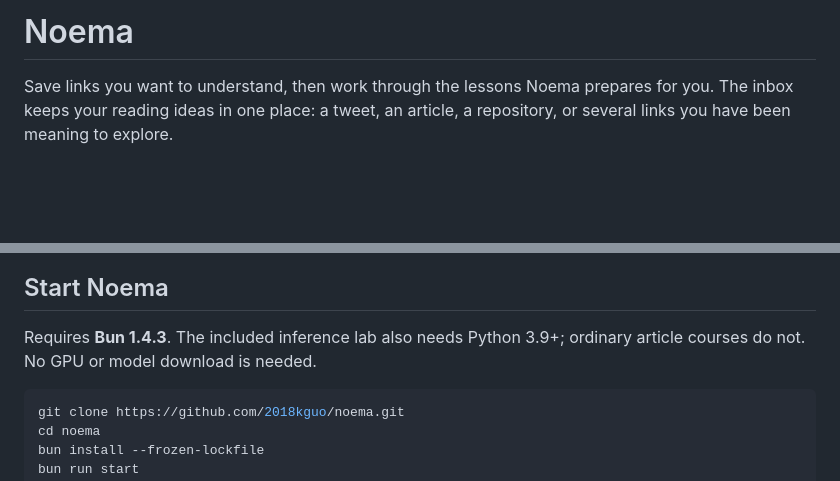
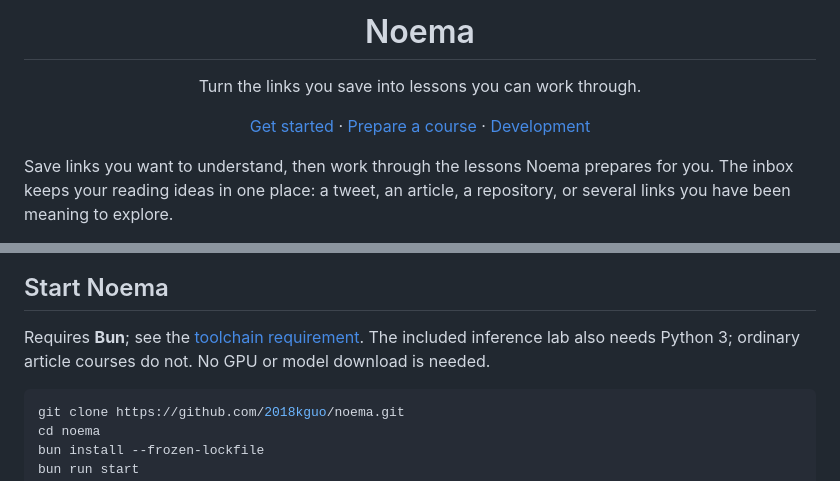
Before and after one commit to 2018kguo/noema, a Markdown page: README.md, 2 parts joined by grey strips. GitHub-like rendering; blank space fills up the shorter version.

Commit message:
docs(readme): add a clear project introduction

````diff
--- a/README.md
+++ b/README.md
@@ -1,4 +1,10 @@
-# Noema
+<h1 align="center">Noema</h1>
+<p align="center">Turn the links you save into lessons you can work through.</p>
+<p align="center">
+  <a href="#start-noema">Get started</a> ·
+  <a href="#use-the-skill-for-deeper-work">Prepare a course</a> ·
+  <a href="#develop-and-verify">Development</a>
+</p>
 
 Save links you want to understand, then work through the lessons Noema prepares
 for you. The inbox keeps your reading ideas in one place: a tweet, an article,
@@ -13,7 +19,7 @@ a repository, or several links you have been meaning to explore.
 
 ## Start Noema
 
-Requires **Bun 1.4.3**. The included inference lab also needs Python 3.9+; ordinary article courses do not. No GPU or model download is needed.
+Requires **Bun**; see the [toolchain requirement](package.json). The included inference lab also needs Python 3; ordinary article courses do not. No GPU or model download is needed.
 
 ```bash
 git clone https://github.com/2018kguo/noema.git
````
